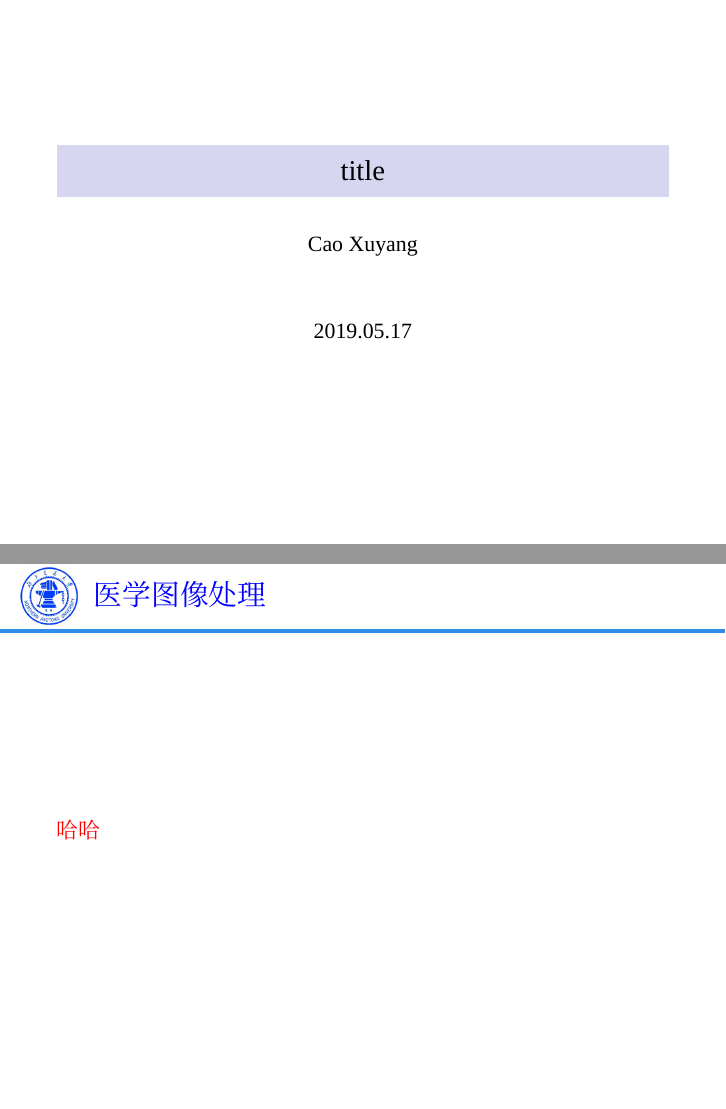
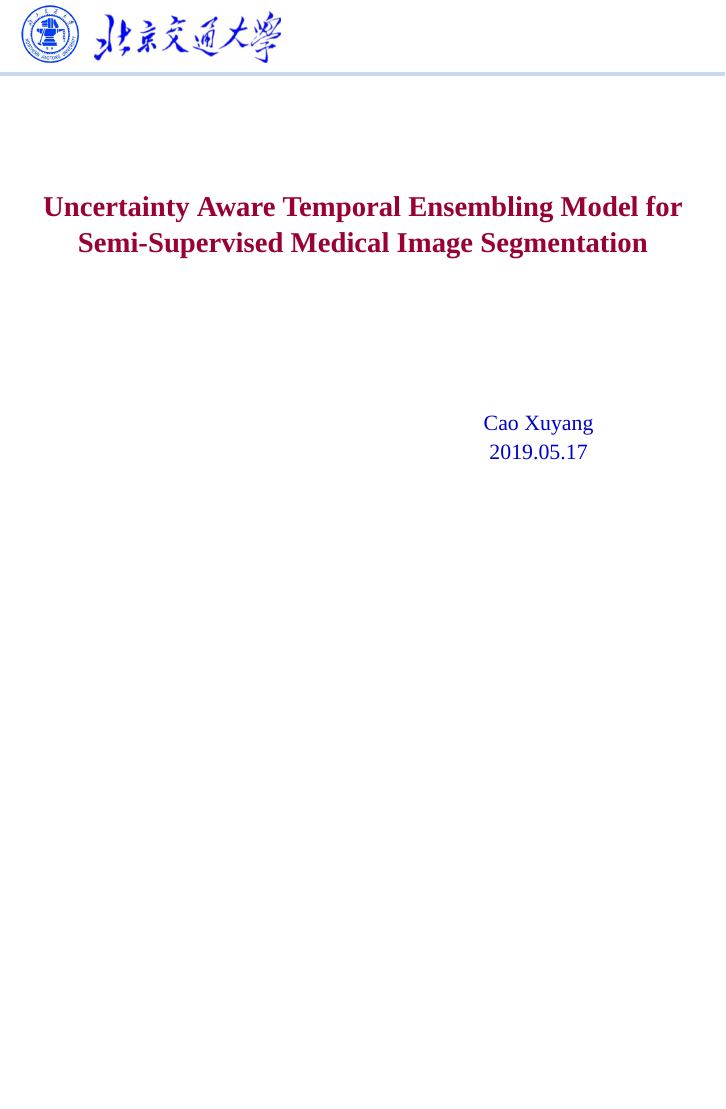
Before and after one commit to xuyangcao/bjtu_beamer_templete, LaTeX slides (main.tex, which reads bjtu.sty): pages 1 and 3 of 7 before the commit and page 1 of 6 after it, the two joined at a grey line, the shorter picture padded with empty space. Compiled offline with XeLaTeX; a missing font is replaced by an installed copy or a similar font.

Commit message:
change title page

```diff
--- a/bjtu.sty
+++ b/bjtu.sty
@@ -16,14 +16,62 @@
 \usepackage{amsmath}
 \usepackage{textpos}
 
+% color
+\definecolor{bjtu title}{RGB}{153, 0, 51}
+\definecolor{bjtu ruler}{RGB}{198, 217, 241}
+\definecolor{bjtu frame title}{RGB}{0, 0, 204}
+\setbeamercolor{bjtu color theme}{fg=bjtu title,bg=white}
+\setbeamercolor{titlelike}{parent=bjtu color theme}
+
 % headline
 \setbeamertemplate{headline}{\vspace{2pt}}
 
 % frame title
-\definecolor{bleudefrance}{rgb}{0.19, 0.55, 0.91}
+\hfuzz=30pt% 加上这句话可以防止出现overfull warning
 \setbeamertemplate{frametitle}{%
-    \vspace{1pt}\hspace{1.3em}\color{blue}\usebeamerfont{frametitle}\insertframetitle%
+    \vspace{1pt}\hspace{1.3em}\color{bjtu frame title}\usebeamerfont{frametitle}\insertframetitle%
     \par%
     \hspace*{-\dimexpr0.5\paperwidth-0.5\textwidth}%
-    \color{bleudefrance}\rule{\paperwidth}{2pt}%
+    \color{bjtu ruler}\rule{\paperwidth}{2pt}%
 }
+
+% title page
+\setbeamertemplate{title page}{%
+% logo
+\begin{minipage}{1.\textwidth}%
+    \vspace{-2mm}%
+	\hspace{-1.6em}\includegraphics[height=1.0cm]{logo/logo_bjtu.png}\hspace{8pt}\vspace{3pt}\includegraphics[height=0.9cm]{logo/header_logo.jpg}%
+\end{minipage}%
+\par%
+\hspace*{-\dimexpr0.5\paperwidth-0.5\textwidth}%
+\color{bjtu ruler}\rule{\paperwidth}{2pt}%
+
+% title
+\begin{centering}
+\begin{beamercolorbox}[sep=8pt,center, wd=12cm]{title}
+
+    \vspace{4em}\usebeamerfont{title}\textbf{\inserttitle}\par%
+    \ifx\insertsubtitle\@empty%
+    \else%
+        \vskip0.25em%
+        {\usebeamerfont{subtitle}\usebeamercolor[fg]{subtitle}\insertsubtitle\par}%
+    \fi%
+\end{beamercolorbox}%
+
+% author
+\begin{textblock*}{5cm}(6cm, 2.5cm)
+{\color{bjtu frame title}\usebeamerfont{author}\insertauthor}
+\end{textblock*}
+
+% institute
+\begin{textblock*}{5cm}(7cm, 3.5cm)
+{\color{bjtu frame title}\usebeamerfont{author}\insertinstitute}
+\end{textblock*}
+
+% date
+\begin{textblock*}{5cm}(6cm, 3cm)
+{\color{bjtu frame title}\usebeamerfont{author}\insertdate}
+\end{textblock*}
+
+\end{centering}
+}
--- a/main.tex
+++ b/main.tex
@@ -1,4 +1,4 @@
-\documentclass{beamer}
+\documentclass[t,15pt]{beamer}
 \usepackage{bjtu}
 \usepackage{graphicx}
 \graphicspath{ {./images/} {./logo/}}
@@ -14,23 +14,22 @@
 }
 
 %===================================================
+%==================在这里修改标题和姓名================
 %===================================================
-\title{title}
+\title{Uncertainty Aware Temporal Ensembling Model for Semi-Supervised Medical Image Segmentation}
 \author{Cao Xuyang}
 \date{2019.05.17}
-\logo{\includegraphics[width=1cm,height=1cm]{logo_bjtu}\hspace{1.05\textwidth}\vspace{240pt}}
 
 %===================================================
 %===================================================
 \begin{document}
-\frame[plain]{\titlepage}                  % title page
+\frame{\titlepage}                  % title page
+
+\logo{\includegraphics[width=1cm,height=1cm]{logo_bjtu}\hspace{1.05\textwidth}\vspace{240pt}}
 \begin{frame}{Table of Contents（目录）}    % table of contents frame
     \setcounter{tocdepth}{1}        % 只显示一层目录结构
     \tableofcontents                % table of contents
 \end{frame}
-\begin{frame}{医学图像处理}
-    \alert{哈哈}
-\end{frame}{}
 
 %==================在这下面添加内容=================
 \input{body.tex}
```
Also changed, not shown: logo/header_logo.jpg (added), main.tex (2 more changed lines).
